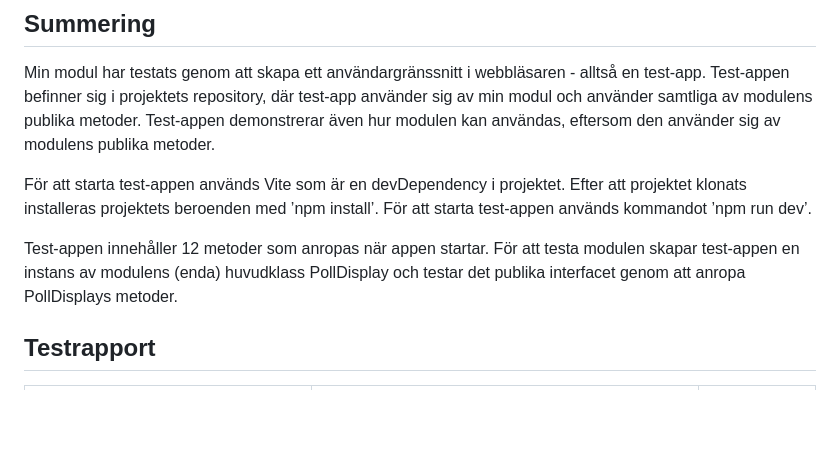
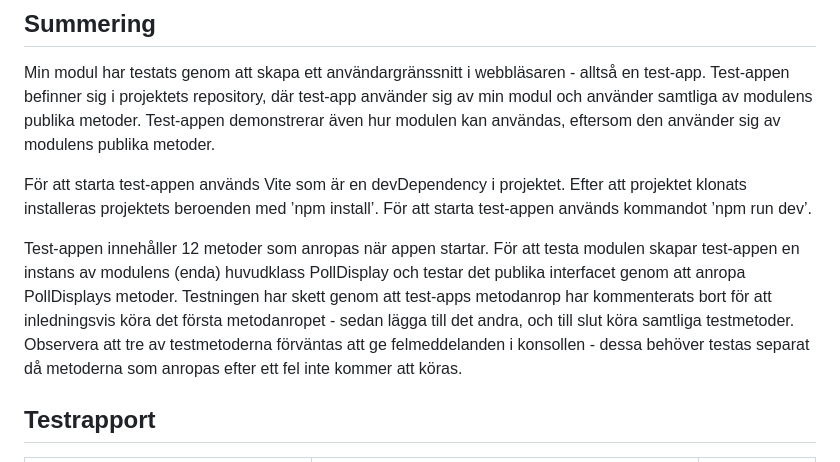
Before and after one commit to beatalinnea/1DV610-LAB2, a Markdown page: testrapport.md, the part around the change. Drawn GitHub-style; blank space fills up the shorter version.

Commit message:
Edit test report

```diff
--- a/testrapport.md
+++ b/testrapport.md
@@ -5,8 +5,7 @@ Min modul har testats genom att skapa ett användargränssnitt i webbläsaren -
 
 För att starta test-appen används Vite som är en devDependency i projektet. Efter att projektet klonats installeras projektets beroenden med ’npm install’. För att starta test-appen används kommandot ’npm run dev’.
 
-Test-appen innehåller 12 metoder som anropas när appen startar. För att testa modulen
-skapar test-appen en instans av modulens (enda) huvudklass PollDisplay och testar det publika interfacet genom att anropa PollDisplays metoder.
+Test-appen innehåller 12 metoder som anropas när appen startar. För att testa modulen skapar test-appen en instans av modulens (enda) huvudklass PollDisplay och testar det publika interfacet genom att anropa PollDisplays metoder. Testningen har skett genom att test-apps metodanrop har kommenterats bort för att inledningsvis köra det första metodanropet - sedan lägga till det andra, och till slut köra samtliga testmetoder. Observera att tre av testmetoderna förväntas att ge felmeddelanden i konsollen - dessa behöver testas separat då metoderna som anropas efter ett fel inte kommer att köras.
 
 ## Testrapport
 | **Vad som testats (metodnamn/krav)** | **Hur det testats** | **Testresultat** |
```
